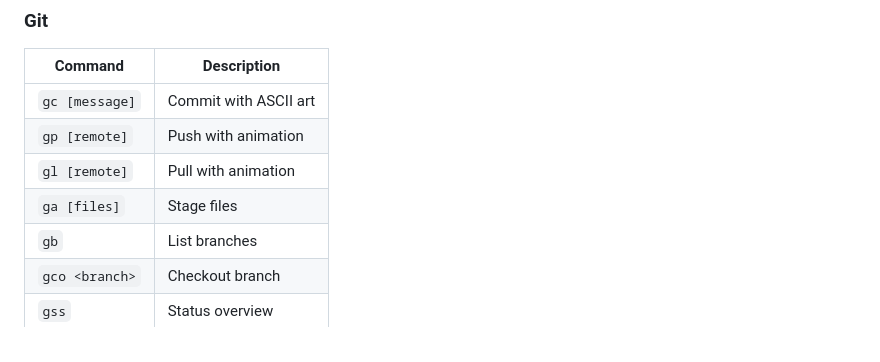
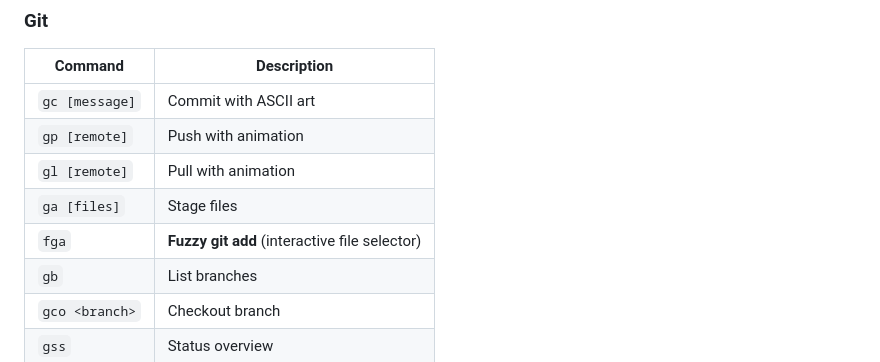
Before and after one commit to L-ubu/Terminup, a Markdown page: README.md, the part around the change. Drawn GitHub-style.

Commit message:
[Add] Update README.md to include new fuzzy git add command

```diff
--- a/README.md
+++ b/README.md
@@ -232,6 +232,7 @@ Use `tup` to see all commands, or `tup <category>` for specific categories.
 | `gp [remote]` | Push with animation |
 | `gl [remote]` | Pull with animation |
 | `ga [files]` | Stage files |
+| `fga` | **Fuzzy git add** (interactive file selector) |
 | `gb` | List branches |
 | `gco <branch>` | Checkout branch |
 | `gss` | Status overview |
```
